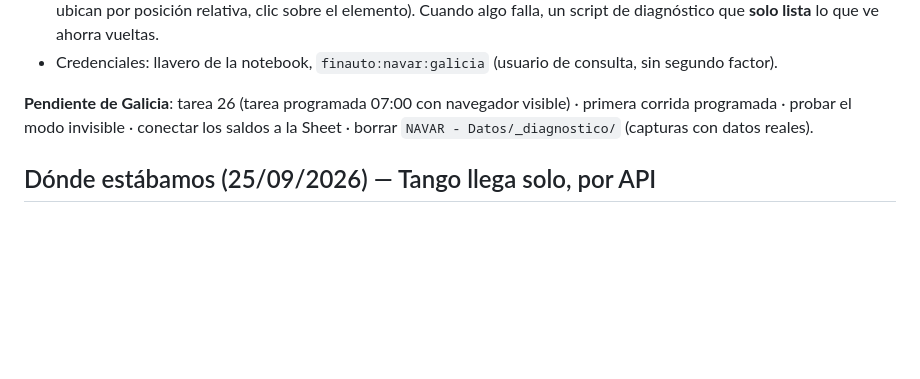
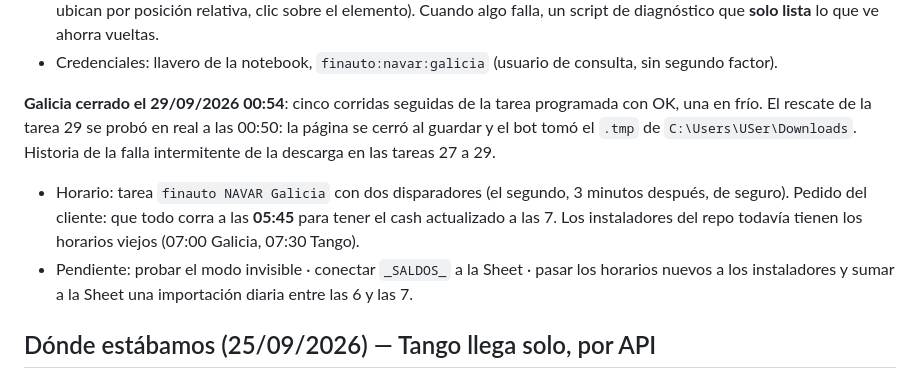
Before and after one commit to ThomasManzo/Finnauto, a Markdown page: clientes/navar/LEEME.md, the part around the change. GitHub-like rendering; blank space fills up the shorter version.

Commit message:
NAVAR LEEME: Galicia cerrado (5 corridas programadas OK, rescate probado en real)
Co-Authored-By: Claude Opus 5.5 <noreply@anthropic.com>

```diff
--- a/clientes/navar/LEEME.md
+++ b/clientes/navar/LEEME.md
@@ -84,9 +84,15 @@ coincide uno por uno con un export a mano, y el saldo final coincide con la pant
   algo falla, un script de diagnóstico que **solo lista** lo que ve ahorra vueltas.
 - Credenciales: llavero de la notebook, `finauto:navar:galicia` (usuario de consulta, sin segundo factor).
 
-**Pendiente de Galicia**: tarea 26 (tarea programada 07:00 con navegador visible) · primera corrida
-programada · probar el modo invisible · conectar los saldos a la Sheet · borrar
-`NAVAR - Datos/_diagnostico/` (capturas con datos reales).
+**Galicia cerrado el 29/09/2026 00:54**: cinco corridas seguidas de la tarea programada con OK,
+una en frío. El rescate de la tarea 29 se probó en real a las 00:50: la página se cerró al guardar
+y el bot tomó el `.tmp` de `C:\Users\USer\Downloads`. Historia de la falla intermitente de la
+descarga en las tareas 27 a 29.
+- Horario: tarea `finauto NAVAR Galicia` con dos disparadores (el segundo, 3 minutos después, de
+  seguro). Pedido del cliente: que todo corra a las **05:45** para tener el cash actualizado a las 7.
+  Los instaladores del repo todavía tienen los horarios viejos (07:00 Galicia, 07:30 Tango).
+- Pendiente: probar el modo invisible · conectar `_SALDOS_` a la Sheet · pasar los horarios nuevos
+  a los instaladores y sumar a la Sheet una importación diaria entre las 6 y las 7.
 
 ## Dónde estábamos (25/09/2026) — Tango llega solo, por API
 
```
